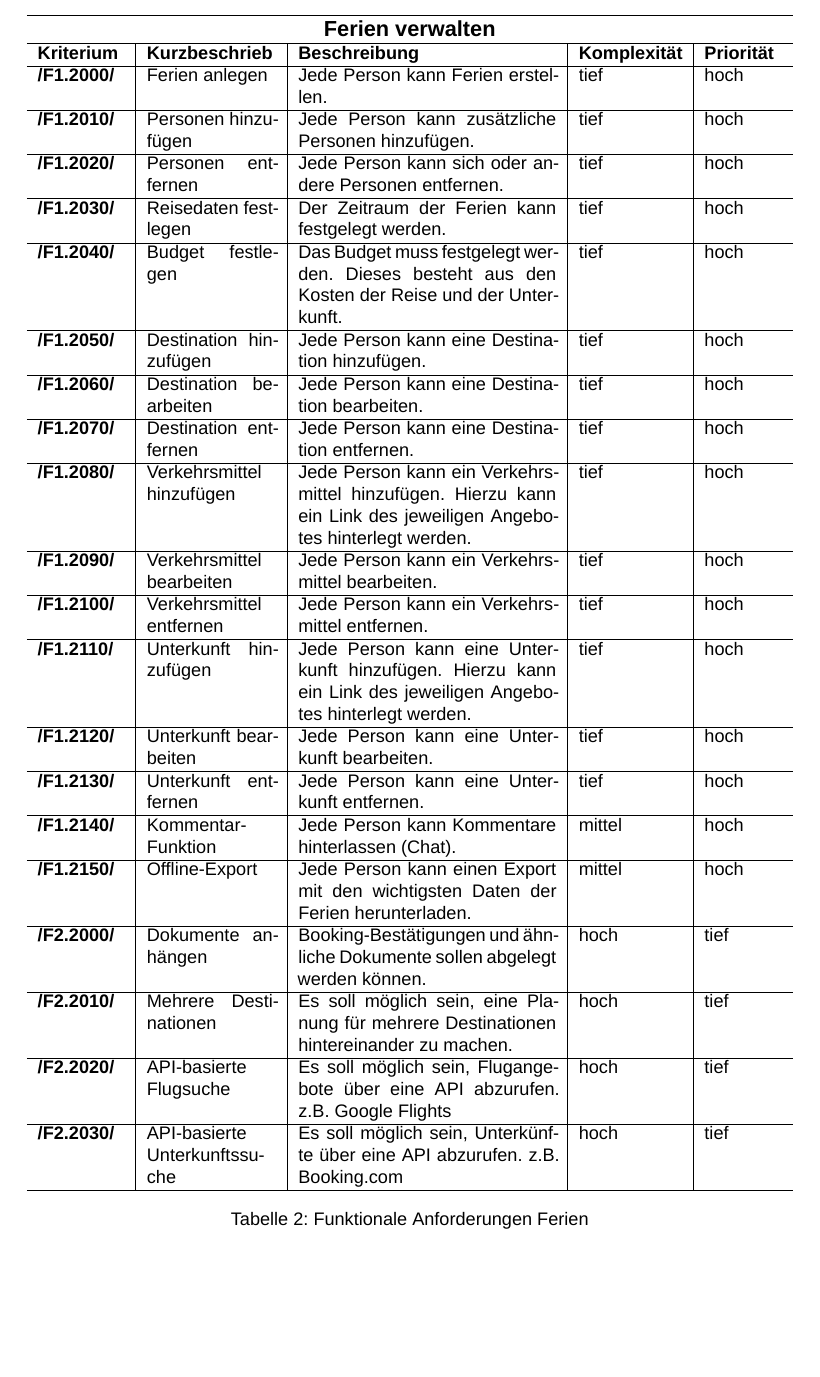
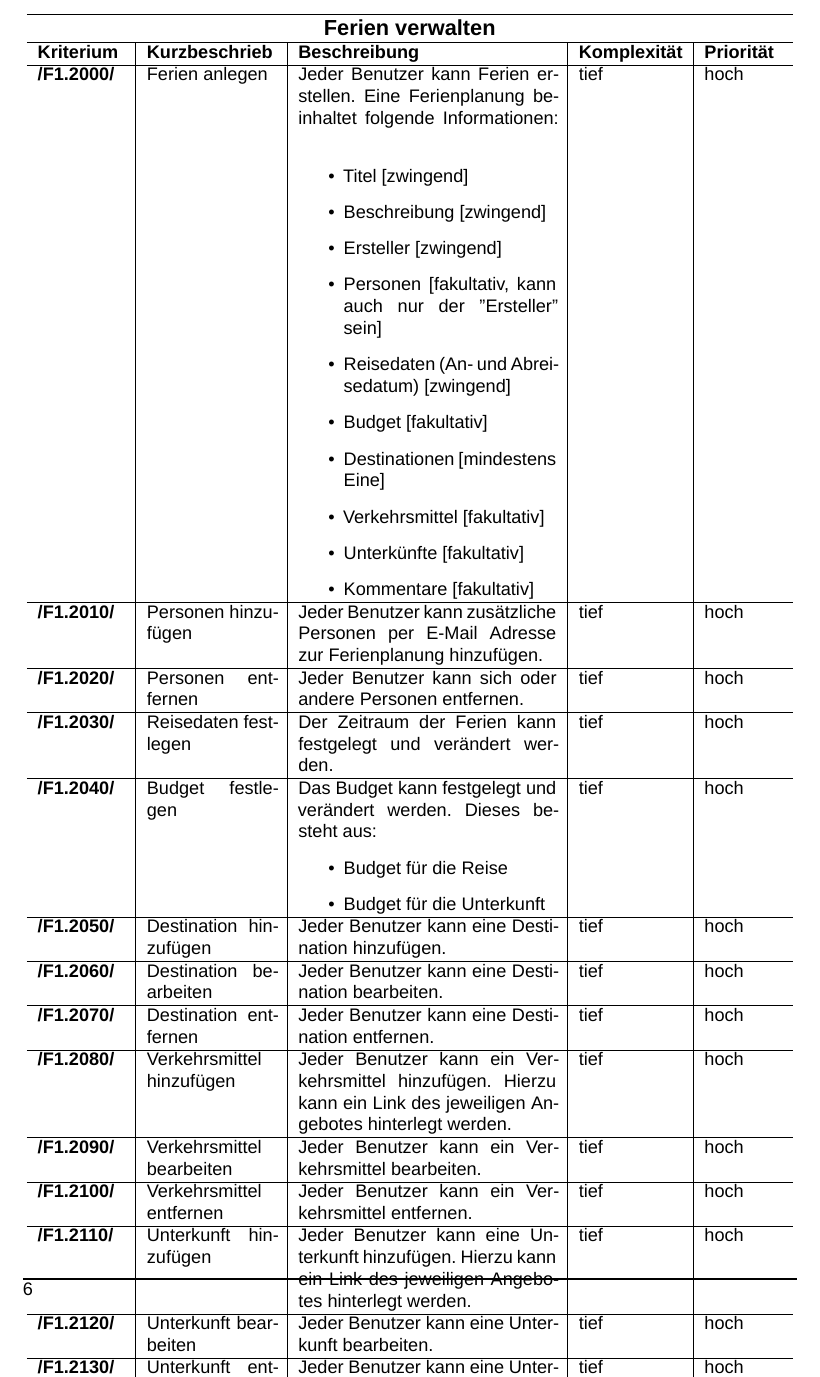
Before and after one commit to raember/Tripod, a LaTeX thesis (documentation/zhawFunctionalSpecificationDocument.tex): part of page 8 of 14, cut so that both start at the same text, the shorter picture padded with empty space. Compiled offline with XeLaTeX; a missing font is replaced by an installed copy or a similar font.

Commit message:
expanded functional requirement descriptions

```diff
--- a/documentation/zhawFunctionalSpecificationDocument.tex
+++ b/documentation/zhawFunctionalSpecificationDocument.tex
@@ -153,22 +162,40 @@ Nun kann auf Knopfdruck die Berechnung gestartet werden. Dabei werden über die
 \begin{tabular}{l|p{2.5cm}|p{5cm}|p{2cm}|p{1.5cm}}\hline
 \tableheader{5}{Ferien verwalten}\\[0.3em]\hline
 \textbf{Kriterium} & \textbf{Kurzbeschrieb} & \textbf{Beschreibung} & \textbf{Komplexität} & \textbf{Priorität}\\\hline
-\F{2000} & Ferien anlegen & Jede Person kann Ferien erstellen. & tief & hoch\\\hline
-\F{2010} & Personen hinzufügen & Jede Person kann zusätzliche Personen hinzufügen. & tief & hoch\\\hline
-\F{2020} & Personen entfernen & Jede Person kann sich oder andere Personen entfernen. & tief & hoch\\\hline
-\F{2030} & Reisedaten festlegen & Der Zeitraum der Ferien kann festgelegt werden. & tief & hoch\\\hline
-\F{2040} & Budget festlegen & Das Budget muss festgelegt werden. Dieses besteht aus den Kosten der Reise und der Unterkunft. & tief & hoch\\\hline
-\F{2050} & Destination hinzufügen & Jede Person kann eine Destination hinzufügen. & tief & hoch\\\hline
-\F{2060} & Destination bearbeiten & Jede Person kann eine Destination bearbeiten. & tief & hoch\\\hline
-\F{2070} & Destination entfernen & Jede Person kann eine Destination entfernen. & tief & hoch\\\hline
-\F{2080} & Verkehrsmittel hinzufügen & Jede Person kann ein Verkehrsmittel hinzufügen. Hierzu kann ein Link des jeweiligen Angebotes hinterlegt werden. & tief & hoch\\\hline
-\F{2090} & Verkehrsmittel bearbeiten & Jede Person kann ein Verkehrsmittel bearbeiten. & tief & hoch\\\hline
-\F{2100} & Verkehrsmittel entfernen & Jede Person kann ein Verkehrsmittel entfernen. & tief & hoch\\\hline
-\F{2110} & Unterkunft hinzufügen & Jede Person kann eine Unterkunft hinzufügen. Hierzu kann ein Link des jeweiligen Angebotes hinterlegt werden. & tief & hoch\\\hline
-\F{2120} & Unterkunft bearbeiten & Jede Person kann eine Unterkunft bearbeiten. & tief & hoch\\\hline
-\F{2130} & Unterkunft entfernen & Jede Person kann eine Unterkunft entfernen. & tief & hoch\\\hline
-\F{2140} & Kommentar-Funktion & Jede Person kann Kommentare hinterlassen (Chat). & mittel & hoch\\\hline
-\F{2150} & Offline-Export & Jede Person kann einen Export mit den wichtigsten Daten der Ferien herunterladen. & mittel & hoch\\\hline
+\F{2000} & Ferien anlegen & Jeder Benutzer kann Ferien erstellen. Eine Ferienplanung beinhaltet folgende Informationen:\linebreak
+\begin{itemize}
+\item Titel [zwingend]
+\item Beschreibung [zwingend]
+\item Ersteller [zwingend]
+\item Personen [fakultativ, kann auch nur der "Ersteller" sein]
+\item Reisedaten (An- und Abreisedatum) [zwingend]
+\item Budget [fakultativ]
+\item Destinationen [mindestens Eine]
+\item Verkehrsmittel [fakultativ]
+\item Unterkünfte [fakultativ]
+\item Kommentare [fakultativ]
+\end{itemize}
+& tief & hoch\\\hline
+\F{2010} & Personen hinzufügen & Jeder Benutzer kann zusätzliche Personen per E-Mail Adresse zur Ferienplanung hinzufügen. & tief & hoch\\\hline
+\F{2020} & Personen entfernen & Jeder Benutzer kann sich oder andere Personen entfernen. & tief & hoch\\\hline
+\F{2030} & Reisedaten festlegen & Der Zeitraum der Ferien kann festgelegt und verändert werden. & tief & hoch\\\hline
+\F{2040} & Budget festlegen & Das Budget kann festgelegt und verändert werden. Dieses besteht aus:
+\begin{itemize}
+\item Budget für die Reise
+\item Budget für die Unterkunft
+\end{itemize}
+& tief & hoch\\\hline
+\F{2050} & Destination hinzufügen & Jeder Benutzer kann eine Destination hinzufügen. & tief & hoch\\\hline
+\F{2060} & Destination bearbeiten & Jeder Benutzer kann eine Destination bearbeiten. & tief & hoch\\\hline
+\F{2070} & Destination entfernen & Jeder Benutzer kann eine Destination entfernen. & tief & hoch\\\hline
+\F{2080} & Verkehrsmittel hinzufügen & Jeder Benutzer kann ein Verkehrsmittel hinzufügen. Hierzu kann ein Link des jeweiligen Angebotes hinterlegt werden. & tief & hoch\\\hline
+\F{2090} & Verkehrsmittel bearbeiten & Jeder Benutzer kann ein Verkehrsmittel bearbeiten. & tief & hoch\\\hline
+\F{2100} & Verkehrsmittel entfernen & Jeder Benutzer kann ein Verkehrsmittel entfernen. & tief & hoch\\\hline
+\F{2110} & Unterkunft hinzufügen & Jeder Benutzer kann eine Unterkunft hinzufügen. Hierzu kann ein Link des jeweiligen Angebotes hinterlegt werden. & tief & hoch\\\hline
+\F{2120} & Unterkunft bearbeiten & Jeder Benutzer kann eine Unterkunft bearbeiten. & tief & hoch\\\hline
+\F{2130} & Unterkunft entfernen & Jeder Benutzer kann eine Unterkunft entfernen. & tief & hoch\\\hline
+\F{2140} & Kommentar-Funktion & Jeder Benutzer kann Kommentare hinterlassen (Chat). & mittel & hoch\\\hline
+\F{2150} & Offline-Export & Jeder Benutzer kann einen Export mit den wichtigsten Daten der Ferien herunterladen. & mittel & hoch\\\hline
 \W{2000} & Dokumente anhängen & Booking-Bestätigungen und ähnliche Dokumente sollen abgelegt werden können. & hoch & tief\\\hline
 \W{2010} & Mehrere Destinationen & Es soll möglich sein, eine Planung für mehrere Destinationen hintereinander zu machen. & hoch & tief\\\hline
 \W{2020} & API-basierte Flugsuche & Es soll möglich sein, Flugangebote über eine API abzurufen. z.B. Google Flights & hoch & tief\\\hline
```
Also changed, not shown: documentation/zhawFunctionalSpecificationDocument.pdf, documentation/zhawFunctionalSpecificationDocument.tex (13 more changed lines).
